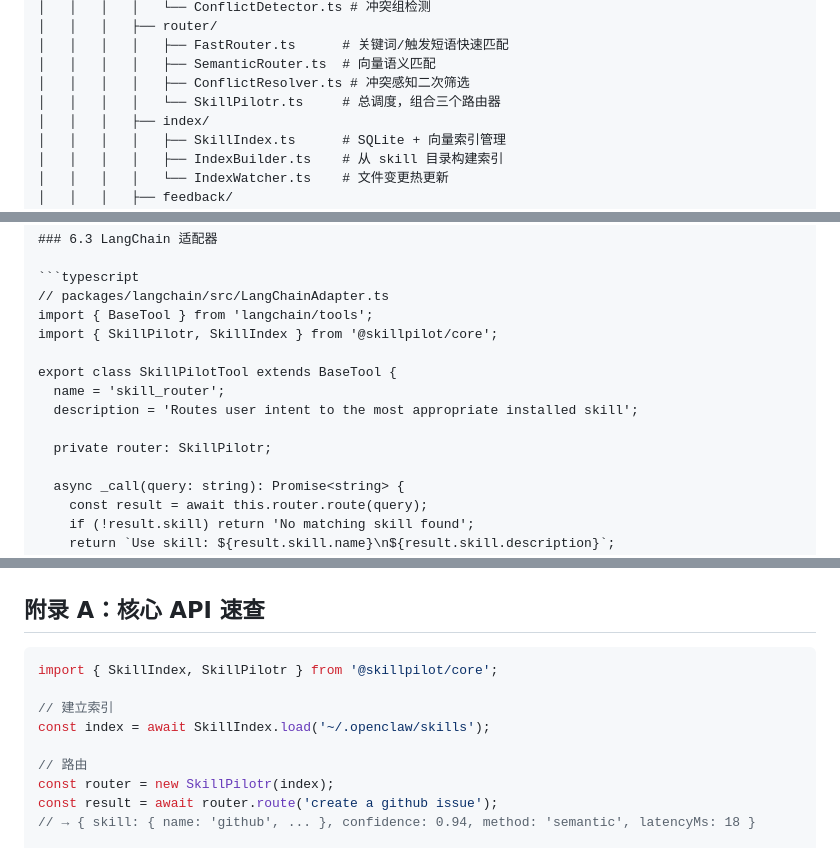
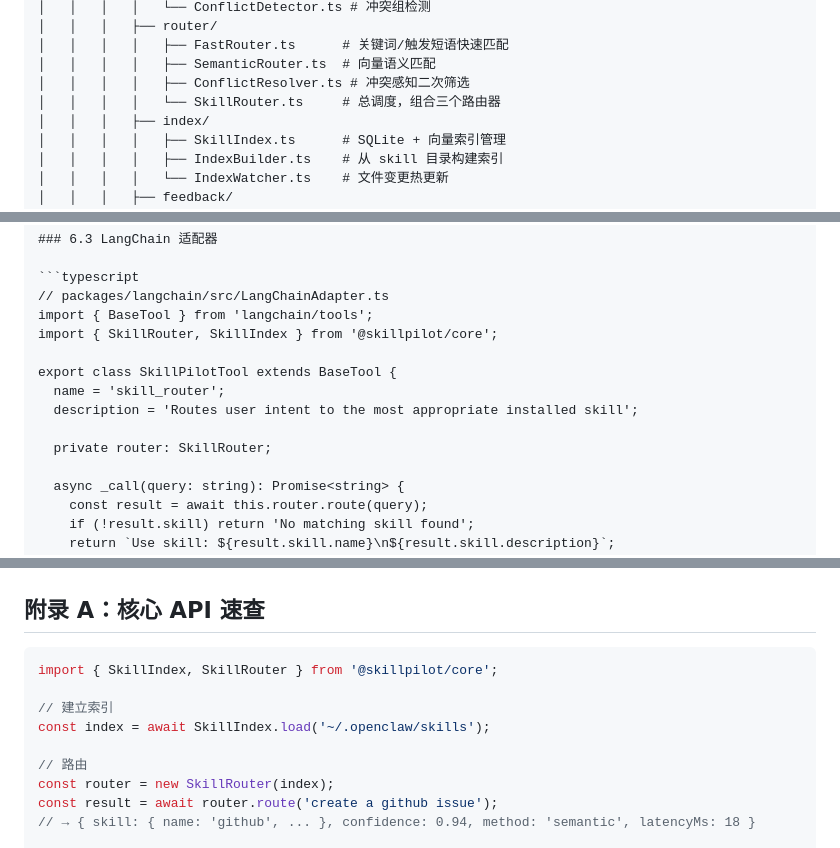
Before and after one commit to RealTapeL/SkillPilot, a Markdown page: skillpilot-spec.md, 3 parts joined by grey strips. GitHub-like rendering.

````diff
--- a/skillpilot-spec.md
+++ b/skillpilot-spec.md
@@ -199,7 +199,7 @@ skillpilot/
 │   │   │   │   ├── FastRouter.ts      # 关键词/触发短语快速匹配
 │   │   │   │   ├── SemanticRouter.ts  # 向量语义匹配
 │   │   │   │   ├── ConflictResolver.ts # 冲突感知二次筛选
-│   │   │   │   └── SkillPilotr.ts     # 总调度，组合三个路由器
+│   │   │   │   └── SkillRouter.ts     # 总调度，组合三个路由器
 │   │   │   ├── index/
 │   │   │   │   ├── SkillIndex.ts      # SQLite + 向量索引管理
 │   │   │   │   ├── IndexBuilder.ts    # 从 skill 目录构建索引
@@ -639,13 +639,13 @@ If output is non-empty, use that skill to answer the user.
 ```typescript
 // packages/langchain/src/LangChainAdapter.ts
 import { BaseTool } from 'langchain/tools';
-import { SkillPilotr, SkillIndex } from '@skillpilot/core';
+import { SkillRouter, SkillIndex } from '@skillpilot/core';
 
 export class SkillPilotTool extends BaseTool {
   name = 'skill_router';
   description = 'Routes user intent to the most appropriate installed skill';
 
-  private router: SkillPilotr;
+  private router: SkillRouter;
 
   async _call(query: string): Promise<string> {
     const result = await this.router.route(query);
@@ -1021,13 +1021,13 @@ platforms:
 ## 附录 A：核心 API 速查
 
 ```typescript
-import { SkillIndex, SkillPilotr } from '@skillpilot/core';
+import { SkillIndex, SkillRouter } from '@skillpilot/core';
 
 // 建立索引
 const index = await SkillIndex.load('~/.openclaw/skills');
 
 // 路由
-const router = new SkillPilotr(index);
+const router = new SkillRouter(index);
 const result = await router.route('create a github issue');
 // → { skill: { name: 'github', ... }, confidence: 0.94, method: 'semantic', latencyMs: 18 }
 
````
Also changed, not shown: other parts of skillpilot-spec.md (+7 -7 lines), PUBLISH.md (deleted, +0 -120 lines), test_openclaw_python/examples.md (+6 -6 lines).
